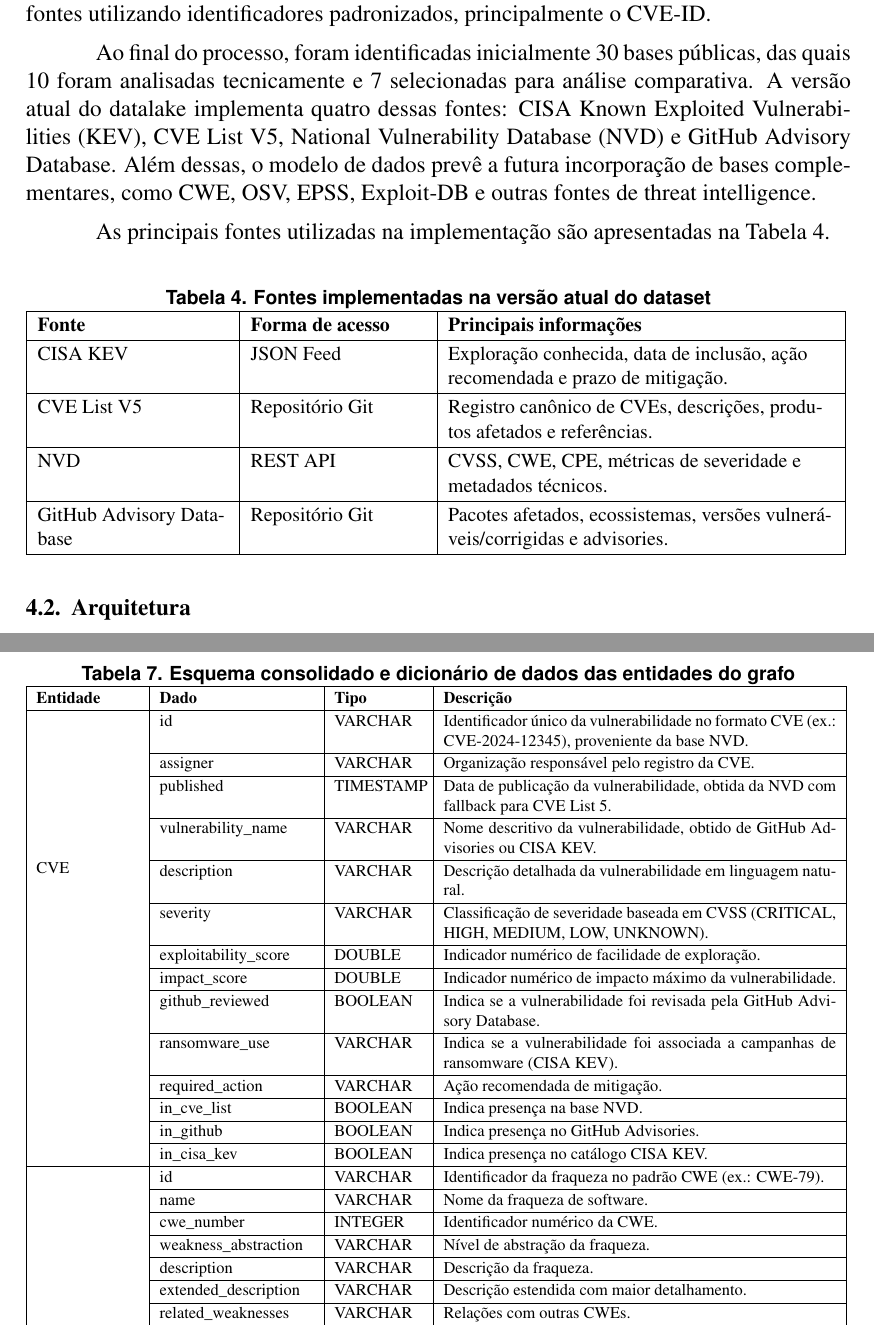
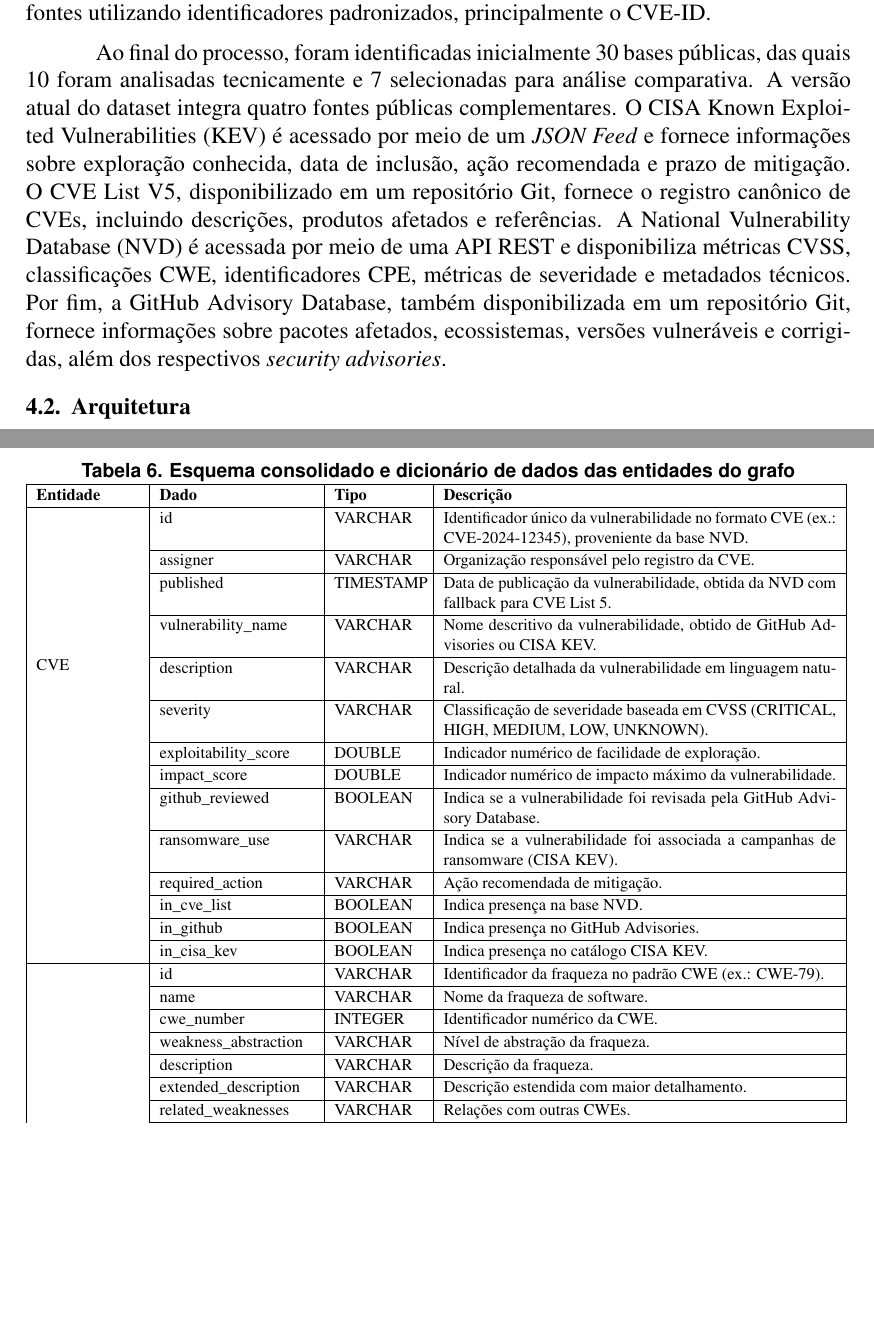
Before and after one commit to cybersecurity-datalake/datalake-pdf, a LaTeX paper (src/main.tex, which reads src/sections/methodology/selection.tex): two parts of pages 6 and 9 of 15, joined at a grey line, cut so that both start at the same text, the shorter picture padded with empty space. Compiled offline with pdfLaTeX.

Commit message:
fix: removed the table in selection subsection

```diff
--- a/src/sections/methodology/selection.tex
+++ b/src/sections/methodology/selection.tex
@@ -4,47 +4,4 @@
 
 As fontes candidatas foram avaliadas quanto à disponibilidade pública dos dados, documentação técnica, forma de acesso (APIs, feeds, arquivos ou repositórios Git), frequência de atualização, granularidade das informações, restrições de licenciamento e potencial de reutilização em pesquisas acadêmicas. Foram consideradas apenas bases que disponibilizassem acesso aberto aos metadados e permitissem integração com outras fontes utilizando identificadores padronizados, principalmente o CVE-ID.
 
-Ao final do processo, foram identificadas inicialmente 30 bases públicas, das quais 10 foram analisadas tecnicamente e 7 selecionadas para análise comparativa. A versão atual do datalake implementa quatro dessas fontes: CISA Known Exploited Vulnerabilities (KEV), CVE List V5, National Vulnerability Database (NVD) e GitHub Advisory Database. Além dessas, o modelo de dados prevê a futura incorporação de bases complementares, como CWE, OSV, EPSS, Exploit-DB e outras fontes de threat intelligence.
-
-As principais fontes utilizadas na implementação são apresentadas na Tabela~\ref{tab:data_sources}.
-
-\begin{table}[htbp]
-    \centering
-    \caption{Fontes implementadas na versão atual do dataset}
-    \label{tab:data_sources}
-    \small
-    \renewcommand{\arraystretch}{1.15}
-    \resizebox{\textwidth}{!}{%
-    \begin{tabular}{|>{\RaggedRight\arraybackslash}p{3.7cm}|>{\RaggedRight\arraybackslash}p{3.4cm}|>{\RaggedRight\arraybackslash}p{7.5cm}|}
-        \hline
-        \textbf{Fonte}           &
-        \textbf{Forma de acesso} &
-        \textbf{Principais informações}                                                \\
-        \hline
-
-        CISA KEV                 &
-        JSON Feed                &
-        Exploração conhecida, data de inclusão, ação recomendada e prazo de mitigação. \\
-
-        \hline
-
-        CVE List V5              &
-        Repositório Git          &
-        Registro canônico de CVEs, descrições, produtos afetados e referências.        \\
-
-        \hline
-
-        NVD                      &
-        REST API                 &
-        CVSS, CWE, CPE, métricas de severidade e metadados técnicos.                   \\
-
-        \hline
-
-        GitHub Advisory Database &
-        Repositório Git          &
-        Pacotes afetados, ecossistemas, versões vulneráveis/corrigidas e advisories.   \\
-
-        \hline
-    \end{tabular}
-    }
-\end{table}
+Ao final do processo, foram identificadas inicialmente 30 bases públicas, das quais 10 foram analisadas tecnicamente e 7 selecionadas para análise comparativa. A versão atual do dataset integra quatro fontes públicas complementares. O CISA Known Exploited Vulnerabilities (KEV) é acessado por meio de um \textit{JSON Feed} e fornece informações sobre exploração conhecida, data de inclusão, ação recomendada e prazo de mitigação. O CVE List V5, disponibilizado em um repositório Git, fornece o registro canônico de CVEs, incluindo descrições, produtos afetados e referências. A National Vulnerability Database (NVD) é acessada por meio de uma API REST e disponibiliza métricas CVSS, classificações CWE, identificadores CPE, métricas de severidade e metadados técnicos. Por fim, a GitHub Advisory Database, também disponibilizada em um repositório Git, fornece informações sobre pacotes afetados, ecossistemas, versões vulneráveis e corrigidas, além dos respectivos \textit{security advisories}.
```
